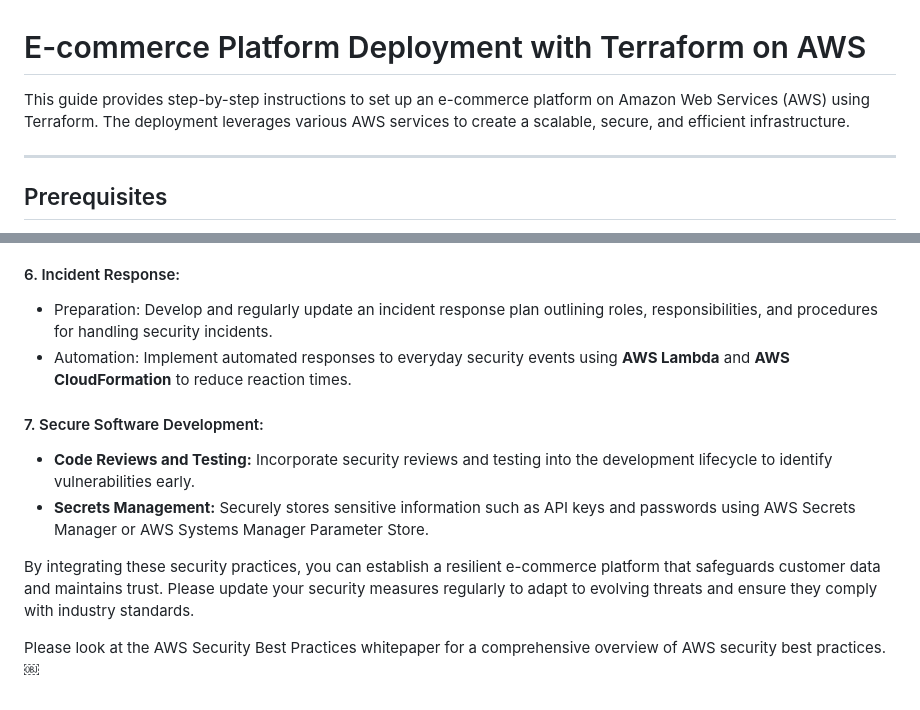
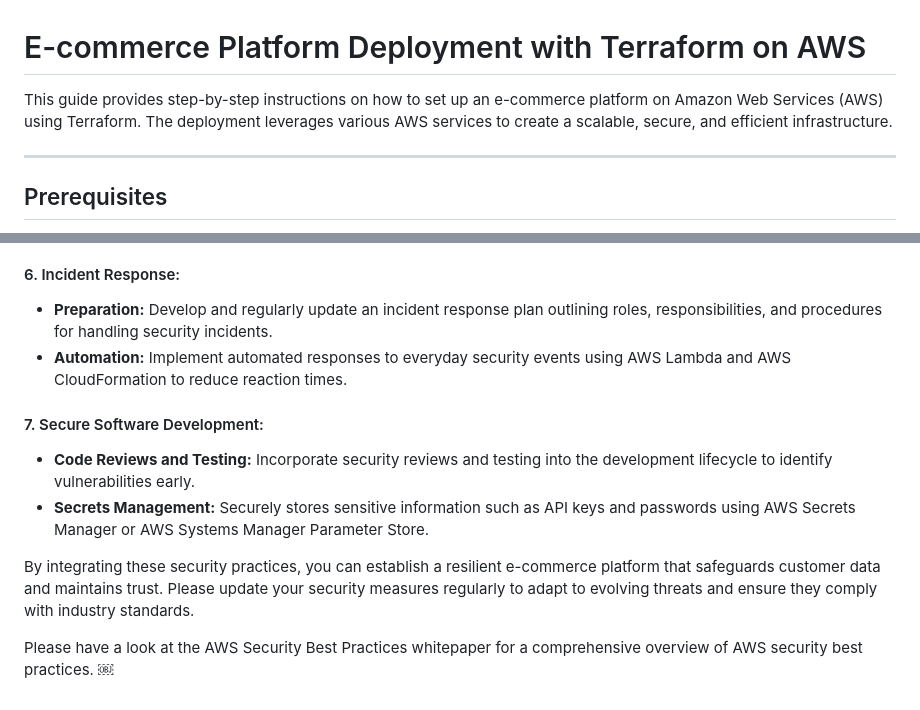
Before and after one commit to Here2ServeU/ecommerce-platform-aws, a Markdown page: environments/README.md, 2 parts joined by grey strips. Drawn GitHub-style.

```diff
--- a/environments/README.md
+++ b/environments/README.md
@@ -1,6 +1,6 @@
 # E-commerce Platform Deployment with Terraform on AWS
 
-This guide provides step-by-step instructions to set up an e-commerce platform on Amazon Web Services (AWS) using Terraform. The deployment leverages various AWS services to create a scalable, secure, and efficient infrastructure.
+This guide provides step-by-step instructions on how to set up an e-commerce platform on Amazon Web Services (AWS) using Terraform. The deployment leverages various AWS services to create a scalable, secure, and efficient infrastructure.
 
 ---
 ## Prerequisites
@@ -163,8 +163,8 @@ Implementing robust security measures is crucial for protecting your e-commerce
 - **Regular Security Assessments:** Conduct vulnerability assessments and penetration testing to identify and remediate security weaknesses.
 
 #### 6. Incident Response:
-- Preparation: Develop and regularly update an incident response plan outlining roles, responsibilities, and procedures for handling security incidents.
-- Automation: Implement automated responses to everyday security events using **AWS Lambda** and **AWS CloudFormation** to reduce reaction times.
+- **Preparation:** Develop and regularly update an incident response plan outlining roles, responsibilities, and procedures for handling security incidents.
+- **Automation:** Implement automated responses to everyday security events using AWS Lambda and AWS CloudFormation to reduce reaction times.
 
 #### 7. Secure Software Development:
 - **Code Reviews and Testing:** Incorporate security reviews and testing into the development lifecycle to identify vulnerabilities early.
@@ -172,4 +172,4 @@ Implementing robust security measures is crucial for protecting your e-commerce
 
 By integrating these security practices, you can establish a resilient e-commerce platform that safeguards customer data and maintains trust. Please update your security measures regularly to adapt to evolving threats and ensure they comply with industry standards.
 
-Please look at the AWS Security Best Practices whitepaper for a comprehensive overview of AWS security best practices. ￼
+Please have a look at the AWS Security Best Practices whitepaper for a comprehensive overview of AWS security best practices. ￼
```
Also changed, not shown: other parts of environments/README.md (+5 -5 lines).
